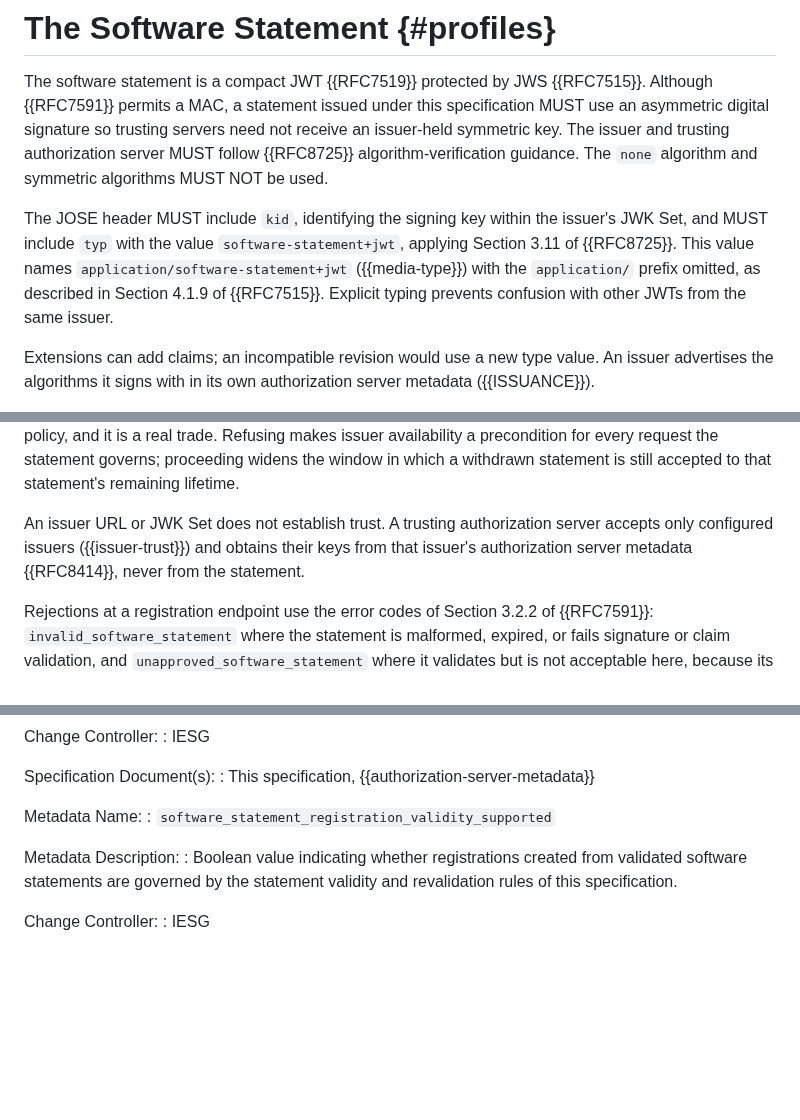
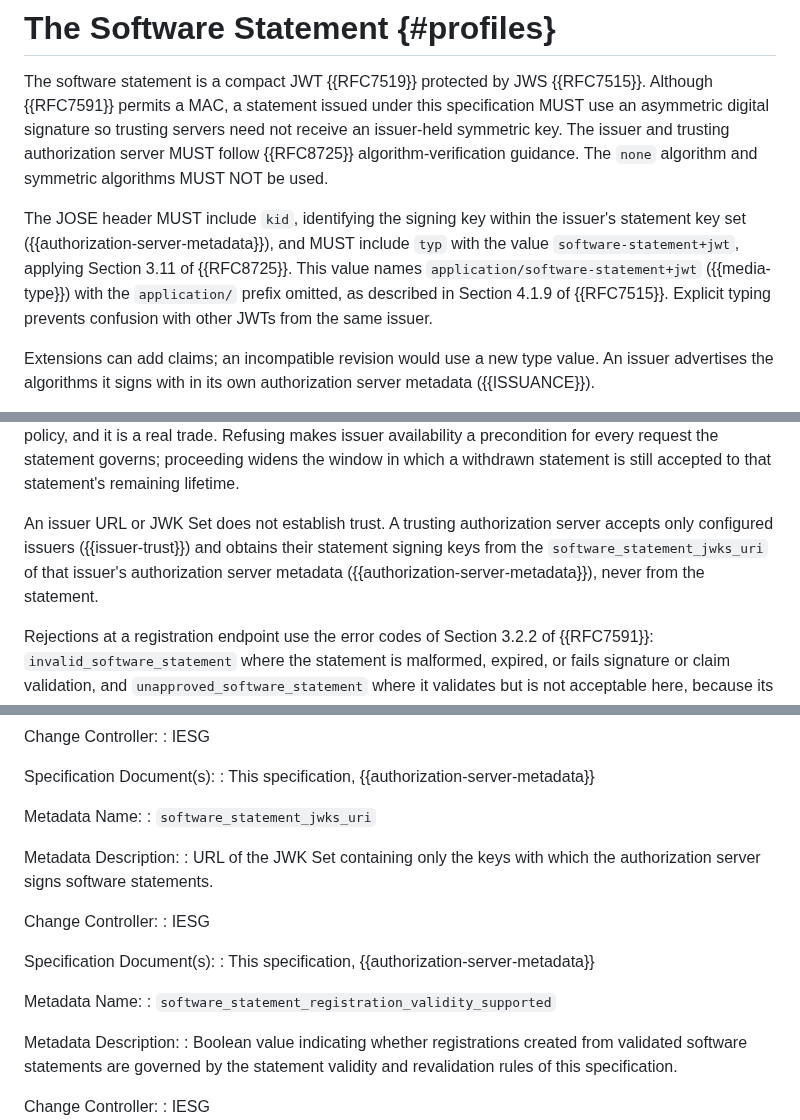
Before and after one commit to mcguinness/draft-mcguinness-oauth-software-statement-issuance, a Markdown page: draft-mcguinness-oauth-cimd-sw-stmt.md, 3 parts joined by grey strips. Drawn GitHub-style; blank space fills up the shorter version.

Commit message:
Keep statement signing keys in a set of their own

```diff
--- a/draft-mcguinness-oauth-cimd-sw-stmt.md
+++ b/draft-mcguinness-oauth-cimd-sw-stmt.md
@@ -179,7 +179,7 @@ Refusal Record:
 
 The software statement is a compact JWT {{RFC7519}} protected by JWS {{RFC7515}}. Although {{RFC7591}} permits a MAC, a statement issued under this specification MUST use an asymmetric digital signature so trusting servers need not receive an issuer-held symmetric key. The issuer and trusting authorization server MUST follow {{RFC8725}} algorithm-verification guidance. The `none` algorithm and symmetric algorithms MUST NOT be used.
 
-The JOSE header MUST include `kid`, identifying the signing key within the issuer's JWK Set, and MUST include `typ` with the value `software-statement+jwt`, applying Section 3.11 of {{RFC8725}}. This value names `application/software-statement+jwt` ({{media-type}}) with the `application/` prefix omitted, as described in Section 4.1.9 of {{RFC7515}}. Explicit typing prevents confusion with other JWTs from the same issuer.
+The JOSE header MUST include `kid`, identifying the signing key within the issuer's statement key set ({{authorization-server-metadata}}), and MUST include `typ` with the value `software-statement+jwt`, applying Section 3.11 of {{RFC8725}}. This value names `application/software-statement+jwt` ({{media-type}}) with the `application/` prefix omitted, as described in Section 4.1.9 of {{RFC7515}}. Explicit typing prevents confusion with other JWTs from the same issuer.
 
 Extensions can add claims; an incompatible revision would use a new type value. An issuer advertises the algorithms it signs with in its own authorization server metadata ({{ISSUANCE}}).
 
@@ -255,7 +255,7 @@ Where the statement carries `status` and the trusting authorization server resol
 
 Status constrains and never relaxes. Expiry is the floor: a statement carrying no `status`, or whose status the server cannot resolve, is bounded by `exp` as it would be otherwise, and a server MUST NOT treat status as grounds to accept a statement past `exp`. What a server does when resolution fails is local policy, and it is a real trade. Refusing makes issuer availability a precondition for every request the statement governs; proceeding widens the window in which a withdrawn statement is still accepted to that statement's remaining lifetime.
 
-An issuer URL or JWK Set does not establish trust. A trusting authorization server accepts only configured issuers ({{issuer-trust}}) and obtains their keys from that issuer's authorization server metadata {{RFC8414}}, never from the statement.
+An issuer URL or JWK Set does not establish trust. A trusting authorization server accepts only configured issuers ({{issuer-trust}}) and obtains their statement signing keys from the `software_statement_jwks_uri` of that issuer's authorization server metadata ({{authorization-server-metadata}}), never from the statement.
 
 Rejections at a registration endpoint use the error codes of Section 3.2.2 of {{RFC7591}}: `invalid_software_statement` where the statement is malformed, expired, or fails signature or claim validation, and `unapproved_software_statement` where it validates but is not acceptable here, because its issuer is not configured, its `aud` excludes this server, its `sub` or `tenant` falls outside the issuer's scope, or its `aud_tenant` does not identify this request's tenant or is absent where this server requires one. Rejections elsewhere use {{errors}}.
 
@@ -897,6 +904,18 @@ Specification Document(s):
 : This specification, {{authorization-server-metadata}}
 
 Metadata Name:
+: `software_statement_jwks_uri`
+
+Metadata Description:
+: URL of the JWK Set containing only the keys with which the authorization server signs software statements.
+
+Change Controller:
+: IESG
+
+Specification Document(s):
+: This specification, {{authorization-server-metadata}}
+
+Metadata Name:
 : `software_statement_registration_validity_supported`
 
 Metadata Description:
```
Also changed, not shown: other parts of draft-mcguinness-oauth-cimd-sw-stmt.md (+9 -2 lines).
